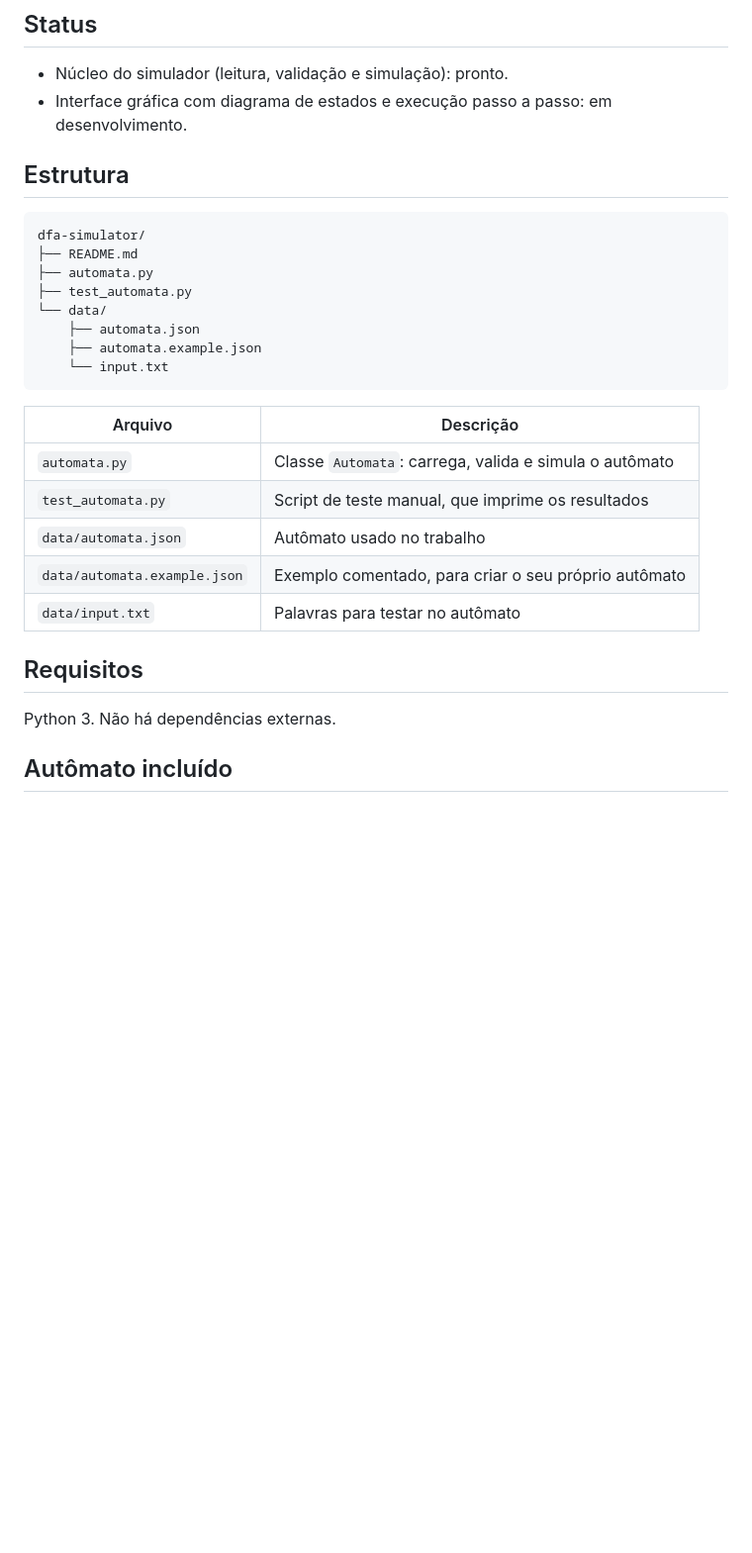
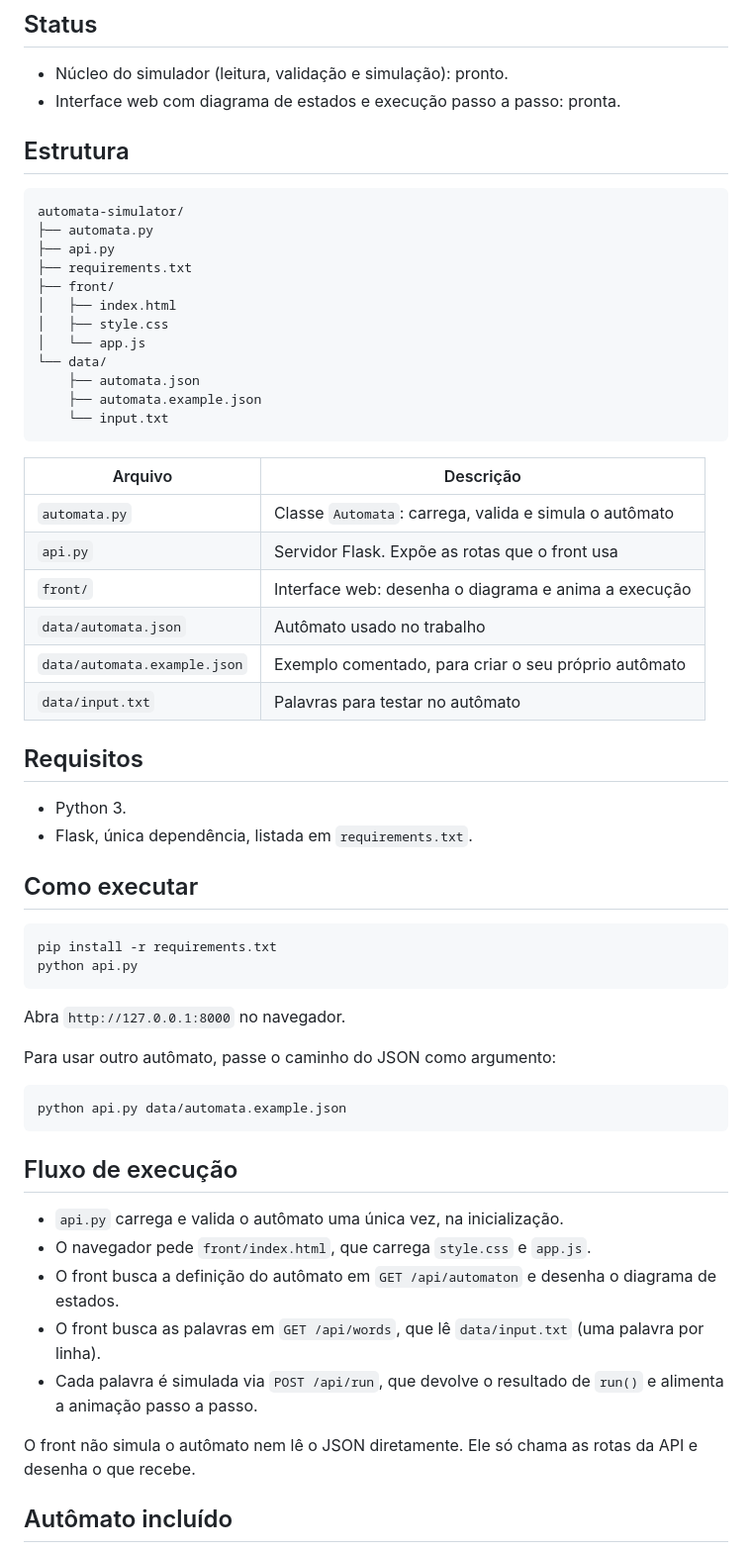
Before and after one commit to Liperasz/automata-simulator, a Markdown page: README.md, the part around the change. Shown at 99% size. Drawn GitHub-style; blank space fills up the shorter version.

Commit message:
docs: update readme with run instructions and execution flow

````diff
--- a/README.md
+++ b/README.md
@@ -7,15 +7,19 @@ O projeto foi feito como trabalho acadêmico: construir o AFD equivalente a um A
 ## Status
 
 * Núcleo do simulador (leitura, validação e simulação): pronto.
-* Interface gráfica com diagrama de estados e execução passo a passo: em desenvolvimento.
+* Interface web com diagrama de estados e execução passo a passo: pronta.
 
 ## Estrutura
 
 ```
-dfa-simulator/
-├── README.md
+automata-simulator/
 ├── automata.py
-├── test_automata.py
+├── api.py
+├── requirements.txt
+├── front/
+│   ├── index.html
+│   ├── style.css
+│   └── app.js
 └── data/
     ├── automata.json
     ├── automata.example.json
@@ -25,14 +29,41 @@ dfa-simulator/
 | Arquivo | Descrição |
 |---|---|
 | `automata.py` | Classe `Automata`: carrega, valida e simula o autômato |
-| `test_automata.py` | Script de teste manual, que imprime os resultados |
+| `api.py` | Servidor Flask. Expõe as rotas que o front usa |
+| `front/` | Interface web: desenha o diagrama e anima a execução |
 | `data/automata.json` | Autômato usado no trabalho |
 | `data/automata.example.json` | Exemplo comentado, para criar o seu próprio autômato |
 | `data/input.txt` | Palavras para testar no autômato |
 
 ## Requisitos
 
-Python 3. Não há dependências externas.
+* Python 3.
+* Flask, única dependência, listada em `requirements.txt`.
+
+## Como executar
+
+```
+pip install -r requirements.txt
+python api.py
+```
+
+Abra `http://127.0.0.1:8000` no navegador.
+
+Para usar outro autômato, passe o caminho do JSON como argumento:
+
+```
+python api.py data/automata.example.json
+```
+
+## Fluxo de execução
+
+* `api.py` carrega e valida o autômato uma única vez, na inicialização.
+* O navegador pede `front/index.html`, que carrega `style.css` e `app.js`.
+* O front busca a definição do autômato em `GET /api/automaton` e desenha o diagrama de estados.
+* O front busca as palavras em `GET /api/words`, que lê `data/input.txt` (uma palavra por linha).
+* Cada palavra é simulada via `POST /api/run`, que devolve o resultado de `run()` e alimenta a animação passo a passo.
+
+O front não simula o autômato nem lê o JSON diretamente. Ele só chama as rotas da API e desenha o que recebe.
 
 ## Autômato incluído
 
````
